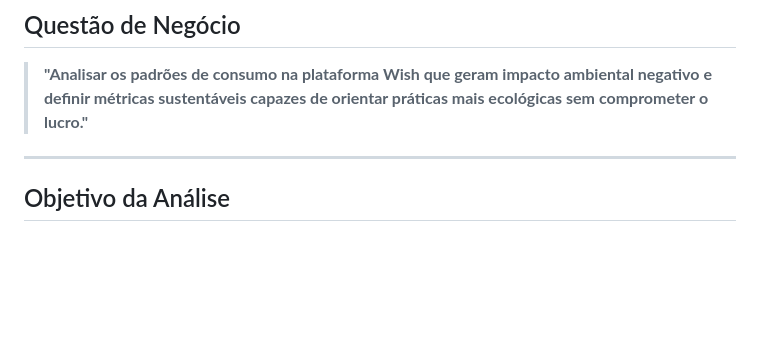
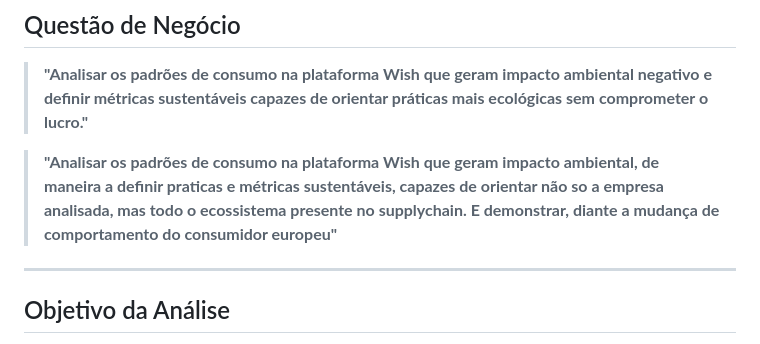
Before and after one commit to gustavocs97/wish_dataset_bytes4future, a Markdown page: wish_final_project/00_docs/business_goal.md, the part around the change. Drawn GitHub-style; blank space fills up the shorter version.

```diff
--- a/wish_final_project/00_docs/business_goal.md
+++ b/wish_final_project/00_docs/business_goal.md
@@ -29,6 +29,11 @@ comprometer o lucro.
 > **"Analisar os padrões de consumo na plataforma Wish que geram impacto
 > ambiental negativo e definir métricas sustentáveis capazes de orientar
 > práticas mais ecológicas sem comprometer o lucro."**
+
+
+> **"Analisar os padrões de consumo na plataforma Wish que geram impacto
+> ambiental, de maneira a definir praticas e métricas sustentáveis, capazes de orientar
+> não so a empresa analisada, mas todo o ecossistema presente no supplychain. E demonstrar, diante a mudança de comportamento do consumidor europeu"**
 
 ---
 
```
Also changed, not shown: Anotacoes_dia/Dia_17/fazer.md (added, +61 -0 lines).
